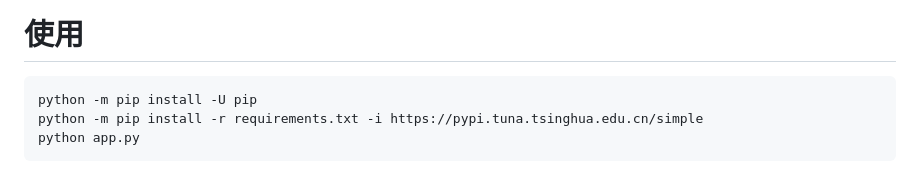
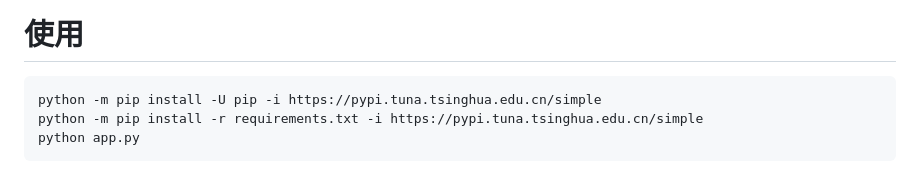
Before and after one commit to lanyangyin/WebCarmera, a Markdown page: README.md, the part around the change. Drawn GitHub-style.

Commit message:
更新了描述文件

````diff
--- a/README.md
+++ b/README.md
@@ -49,7 +49,7 @@ openssl req -x509 -newkey rsa:4096 -nodes -out cert.pem -keyout key.pem -days 36
 # 使用
 
 ```bash
-python -m pip install -U pip
+python -m pip install -U pip -i https://pypi.tuna.tsinghua.edu.cn/simple
 python -m pip install -r requirements.txt -i https://pypi.tuna.tsinghua.edu.cn/simple
 python app.py
 ```
````
